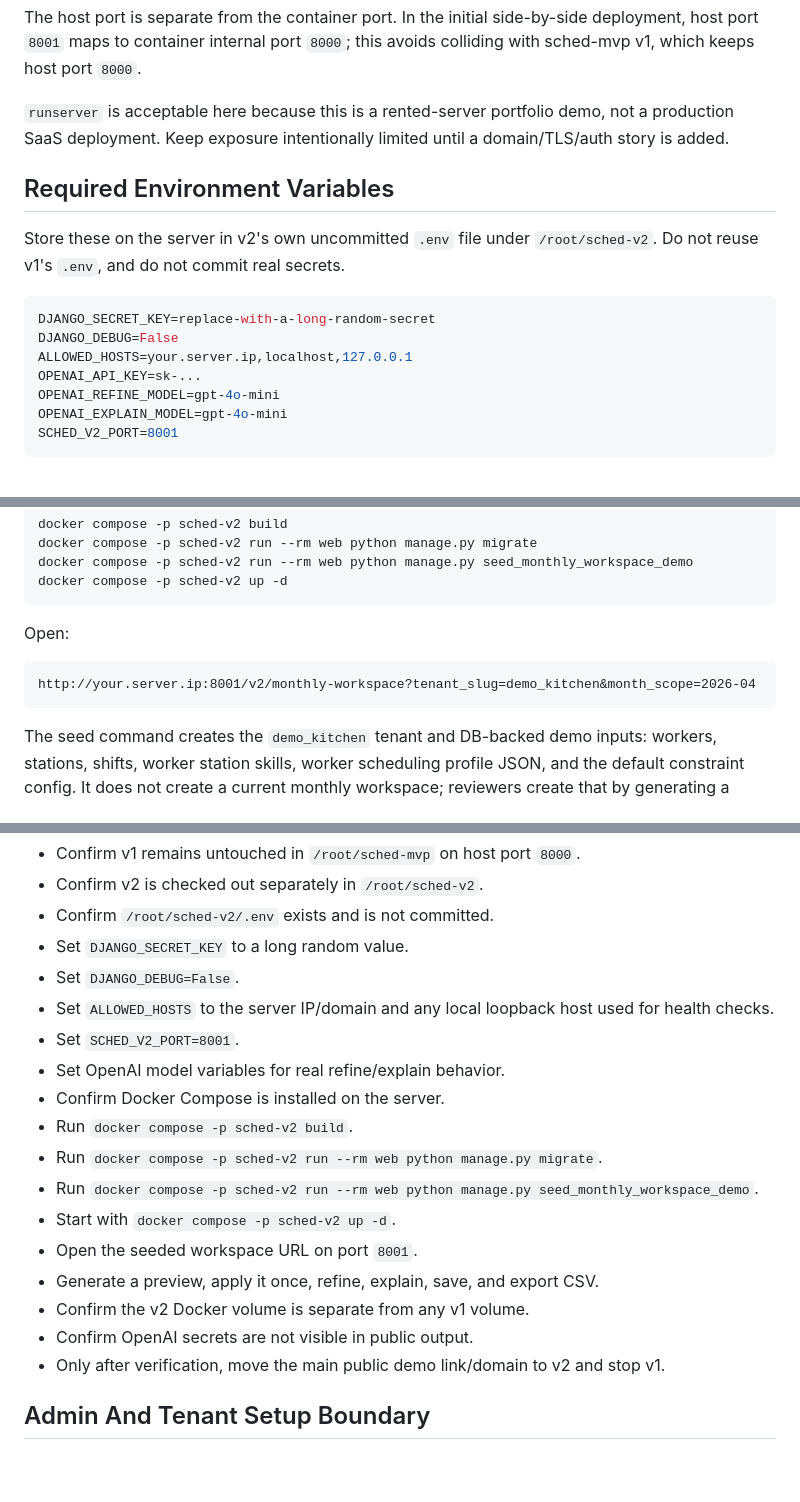
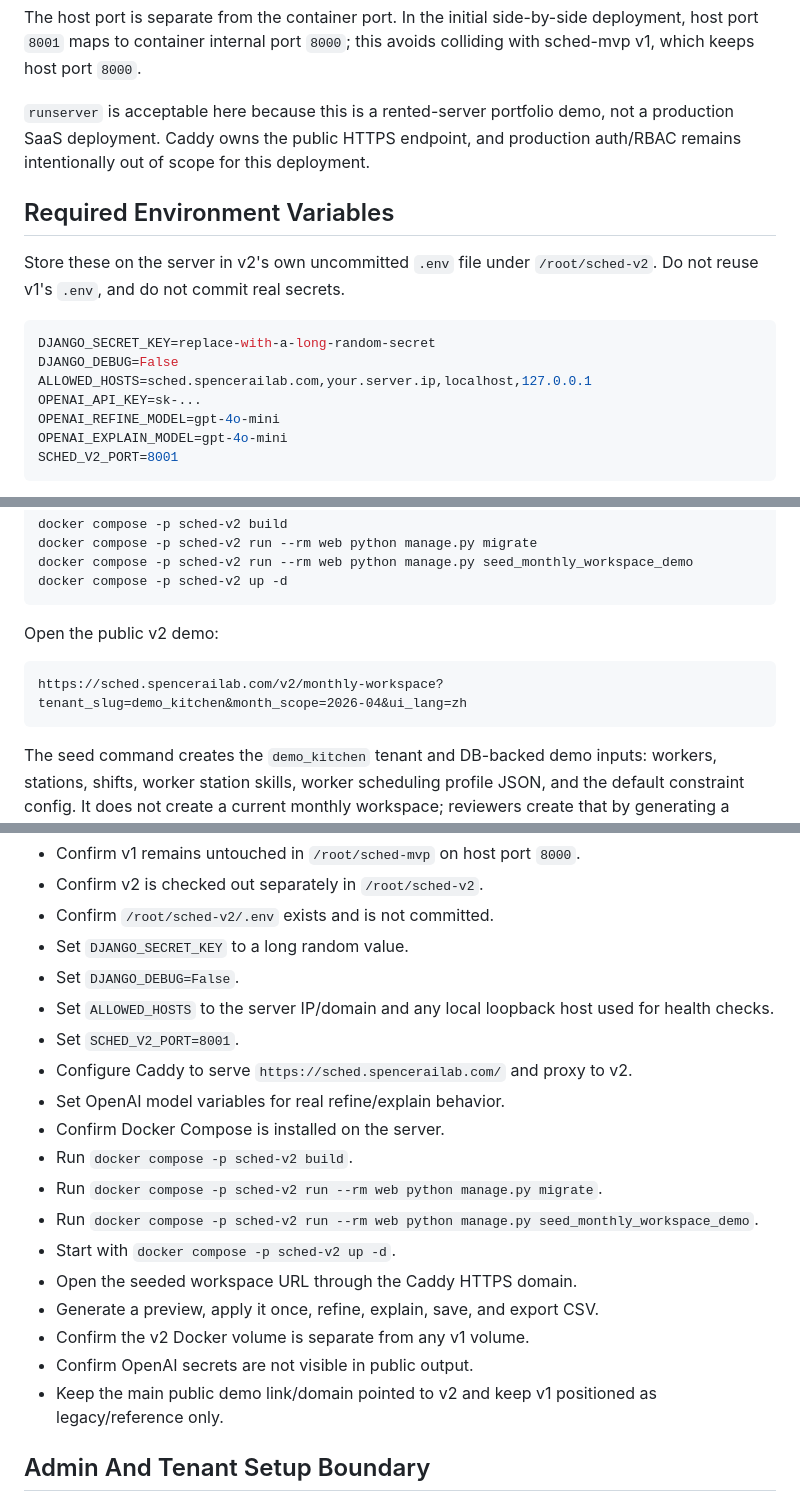
Before and after one commit to spencer0646519001-jpg/sched-v2, a Markdown page: docs/deployment.md, 3 parts joined by grey strips. GitHub-like rendering; blank space fills up the shorter version.

````diff
--- a/docs/deployment.md
+++ b/docs/deployment.md
@@ -56,8 +58,8 @@ deployment, host port `8001` maps to container internal port `8000`; this avoids
 colliding with sched-mvp v1, which keeps host port `8000`.
 
 `runserver` is acceptable here because this is a rented-server portfolio demo,
-not a production SaaS deployment. Keep exposure intentionally limited until a
-domain/TLS/auth story is added.
+not a production SaaS deployment. Caddy owns the public HTTPS endpoint, and
+production auth/RBAC remains intentionally out of scope for this deployment.
 
 ## Required Environment Variables
 
@@ -67,7 +69,7 @@ Store these on the server in v2's own uncommitted `.env` file under
 ```bash
 DJANGO_SECRET_KEY=replace-with-a-long-random-secret
 DJANGO_DEBUG=False
-ALLOWED_HOSTS=your.server.ip,localhost,127.0.0.1
+ALLOWED_HOSTS=sched.spencerailab.com,your.server.ip,localhost,127.0.0.1
 OPENAI_API_KEY=sk-...
 OPENAI_REFINE_MODEL=gpt-4o-mini
 OPENAI_EXPLAIN_MODEL=gpt-4o-mini
@@ -111,10 +113,10 @@ docker compose -p sched-v2 run --rm web python manage.py seed_monthly_workspace_
 docker compose -p sched-v2 up -d
 ```
 
-Open:
+Open the public v2 demo:
 
 ```text
-http://your.server.ip:8001/v2/monthly-workspace?tenant_slug=demo_kitchen&month_scope=2026-04
+https://sched.spencerailab.com/v2/monthly-workspace?tenant_slug=demo_kitchen&month_scope=2026-04&ui_lang=zh
 ```
 
 The seed command creates the `demo_kitchen` tenant and DB-backed demo inputs:
@@ -202,18 +205,19 @@ migrations. Keep this database separate from any v1 database.
 - Set `ALLOWED_HOSTS` to the server IP/domain and any local loopback host used
   for health checks.
 - Set `SCHED_V2_PORT=8001`.
+- Configure Caddy to serve `https://sched.spencerailab.com/` and proxy to v2.
 - Set OpenAI model variables for real refine/explain behavior.
 - Confirm Docker Compose is installed on the server.
 - Run `docker compose -p sched-v2 build`.
 - Run `docker compose -p sched-v2 run --rm web python manage.py migrate`.
 - Run `docker compose -p sched-v2 run --rm web python manage.py seed_monthly_workspace_demo`.
 - Start with `docker compose -p sched-v2 up -d`.
-- Open the seeded workspace URL on port `8001`.
+- Open the seeded workspace URL through the Caddy HTTPS domain.
 - Generate a preview, apply it once, refine, explain, save, and export CSV.
 - Confirm the v2 Docker volume is separate from any v1 volume.
 - Confirm OpenAI secrets are not visible in public output.
-- Only after verification, move the main public demo link/domain to v2 and stop
-  v1.
+- Keep the main public demo link/domain pointed to v2 and keep v1 positioned as
+  legacy/reference only.
 
 ## Admin And Tenant Setup Boundary
 
````
Also changed, not shown: other parts of docs/deployment.md (+16 -12 lines), README.md (+14 -13 lines), docs/case-study-v1-to-v2.md (+12 -7 lines).
